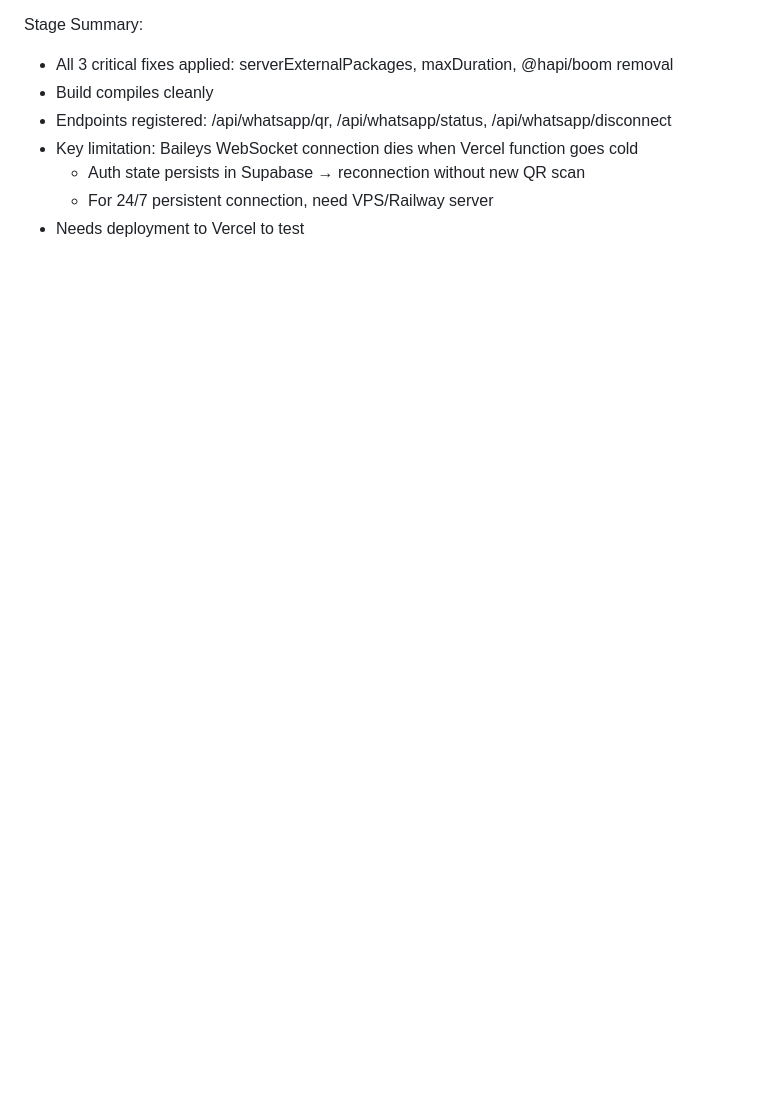
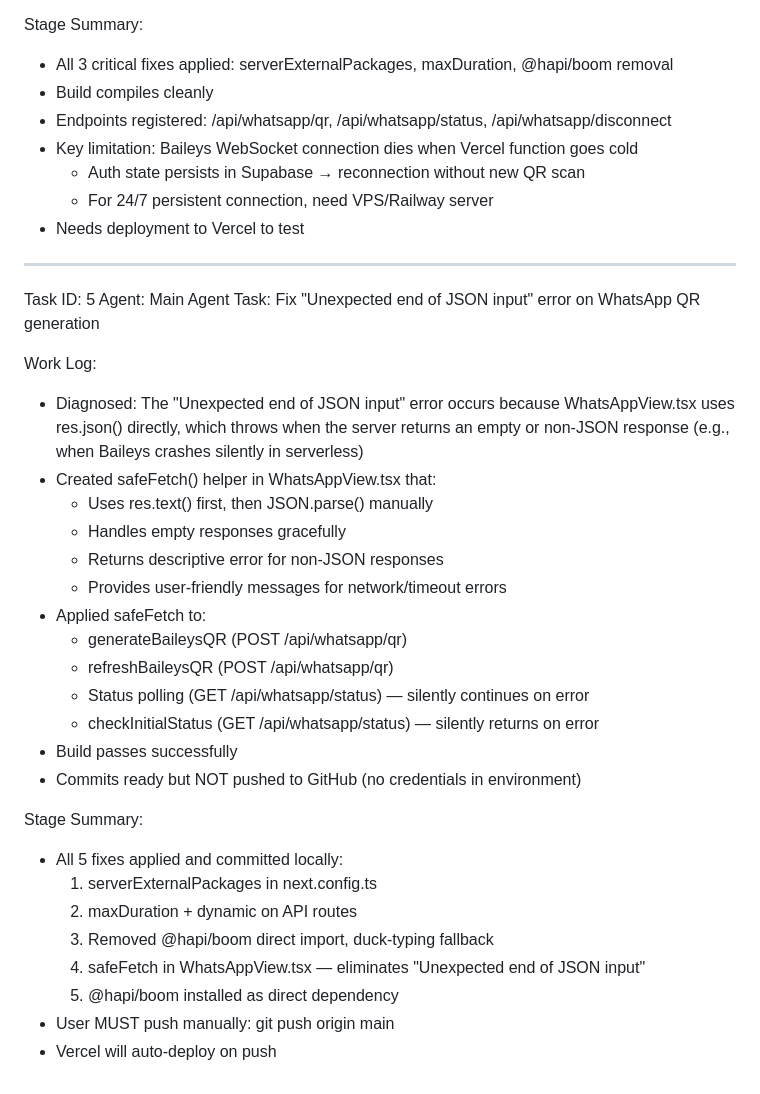
Before and after one commit to jvegahdz24-beep/ValiAutoFlow-, a Markdown page: worklog.md, the part around the change. Rendered like a GitHub page; blank space fills up the shorter version.

Commit message:
1bc791e5-000c-46bc-87d3-8c65389ee8fb

```diff
--- a/worklog.md
+++ b/worklog.md
@@ -117,3 +117,35 @@ Stage Summary:
   - Auth state persists in Supabase → reconnection without new QR scan
   - For 24/7 persistent connection, need VPS/Railway server
 - Needs deployment to Vercel to test
+
+---
+Task ID: 5
+Agent: Main Agent
+Task: Fix "Unexpected end of JSON input" error on WhatsApp QR generation
+
+Work Log:
+- Diagnosed: The "Unexpected end of JSON input" error occurs because WhatsAppView.tsx
+  uses res.json() directly, which throws when the server returns an empty or non-JSON
+  response (e.g., when Baileys crashes silently in serverless)
+- Created safeFetch() helper in WhatsAppView.tsx that:
+  - Uses res.text() first, then JSON.parse() manually
+  - Handles empty responses gracefully
+  - Returns descriptive error for non-JSON responses
+  - Provides user-friendly messages for network/timeout errors
+- Applied safeFetch to:
+  - generateBaileysQR (POST /api/whatsapp/qr)
+  - refreshBaileysQR (POST /api/whatsapp/qr)
+  - Status polling (GET /api/whatsapp/status) — silently continues on error
+  - checkInitialStatus (GET /api/whatsapp/status) — silently returns on error
+- Build passes successfully
+- Commits ready but NOT pushed to GitHub (no credentials in environment)
+
+Stage Summary:
+- All 5 fixes applied and committed locally:
+  1. serverExternalPackages in next.config.ts
+  2. maxDuration + dynamic on API routes
+  3. Removed @hapi/boom direct import, duck-typing fallback
+  4. safeFetch in WhatsAppView.tsx — eliminates "Unexpected end of JSON input"
+  5. @hapi/boom installed as direct dependency
+- User MUST push manually: git push origin main
+- Vercel will auto-deploy on push
```
